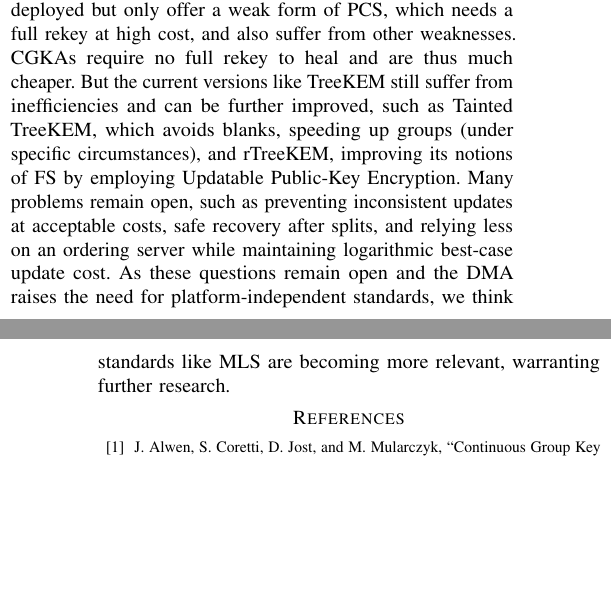
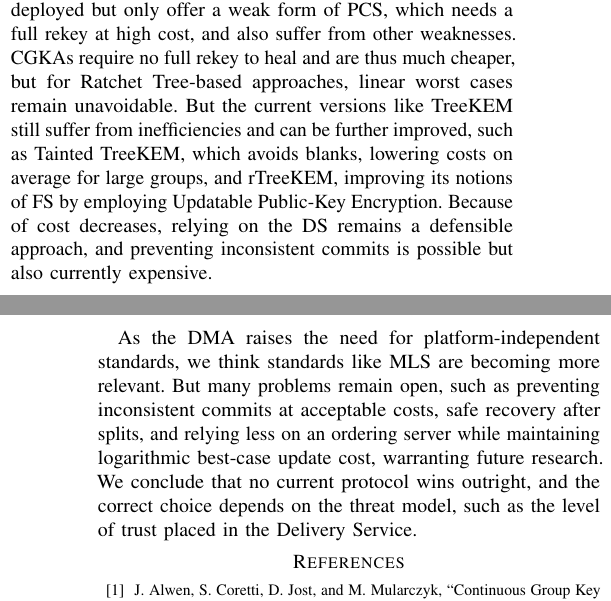
Before and after one commit to FinnPL/Secure-Multiparty-Communication-Systems, a LaTeX paper (paper/seminar-paper.tex): two parts of the columns of pages 6 and 7 of 7, joined at a grey line, cut so that both start at the same text, the shorter picture padded with empty space. Compiled offline with pdfLaTeX; a missing font is replaced by an installed copy or a similar font; a LaTeX package or settings file that is missing is left out.

Commit message:
fix(paper): refine conclusion and clarify cost implications of CGKA protocols, emphasizing the relevance of standards like MLS

```diff
--- a/paper/seminar-paper.tex
+++ b/paper/seminar-paper.tex
@@ -420,11 +421,13 @@ However, this does not prevent non-admins from creating inconsistent commits, sp
 \section{Conclusion}
 This paper compared Sender Keys with CGKA protocols such as MLS building on TreeKEM and various improved variants and alternatives.
 Sender Keys remain the most widely deployed but only offer a weak form of PCS, which needs a full rekey at high cost, and also suffer from other weaknesses.
-CGKAs require no full rekey to heal and are thus much cheaper.
-But the current versions like TreeKEM still suffer from inefficiencies and can be further improved, such as Tainted TreeKEM, which avoids blanks, speeding up groups (under specific circumstances), and rTreeKEM, improving its notions of FS by employing Updatable Public-Key Encryption.
-Many problems remain open, such as preventing inconsistent updates at acceptable costs, safe recovery after splits, and relying less on an ordering server while maintaining logarithmic best-case update cost.
-As these questions remain open and the DMA raises the need for platform-independent standards, we think standards like MLS are becoming more relevant, warranting further research.
+CGKAs require no full rekey to heal and are thus much cheaper, but for Ratchet Tree-based approaches, linear worst cases remain unavoidable.
+But the current versions like TreeKEM still suffer from inefficiencies and can be further improved, such as Tainted TreeKEM, which avoids blanks, lowering costs on average for large groups, and rTreeKEM, improving its notions of FS by employing Updatable Public-Key Encryption.
+Because of cost decreases, relying on the DS remains a defensible approach, and preventing inconsistent commits is possible but also currently expensive.
 
+As the DMA raises the need for platform-independent standards, we think standards like MLS are becoming more relevant.
+But many problems remain open, such as preventing inconsistent commits at acceptable costs, safe recovery after splits, and relying less on an ordering server while maintaining logarithmic best-case update cost, warranting future research.
+We conclude that no current protocol wins outright, and the correct choice depends on the threat model, such as the level of trust placed in the Delivery Service.
 
 % Balance columns on last page of the paper
 \balance
```
Also changed, not shown: paper/seminar-paper.tex (3 more changed lines).
